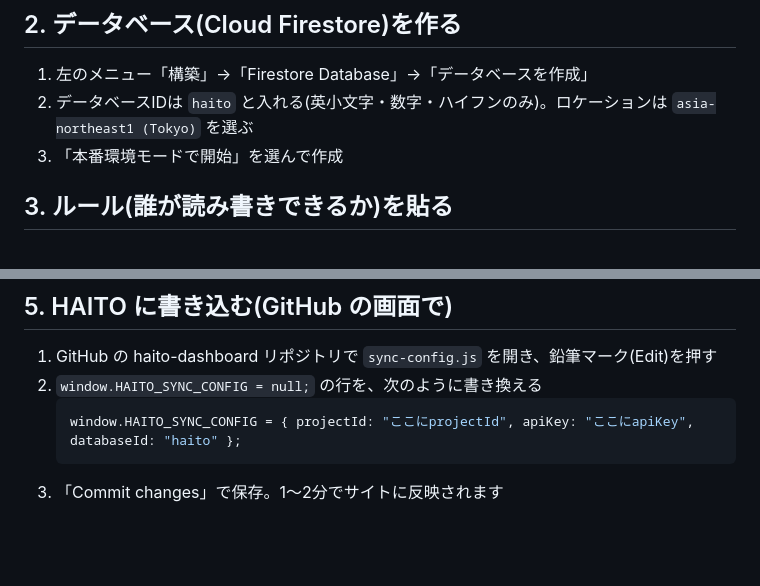
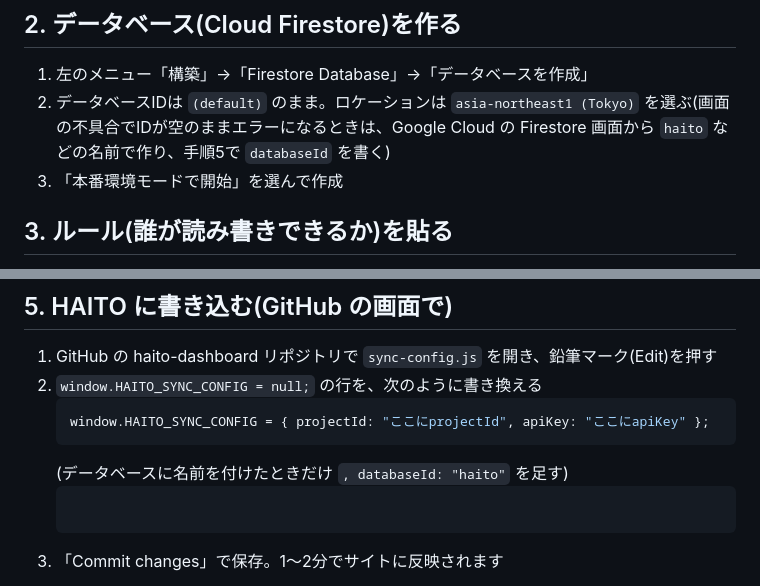
Before and after one commit to 82706991hiroto-ship-it/haito-dashboard, a Markdown page: docs/sync-setup.md, 2 parts joined by grey strips. GitHub-like rendering; blank space fills up the shorter version.

Commit message:
同期の設定手順を実際の画面に合わせて修正
Co-Authored-By: Claude Opus 5.5 <noreply@anthropic.com>
Claude-Session: https://claude.ai/code/session_01SaKqoFrp7p7VXcW3MWw2TJ

````diff
--- a/docs/sync-setup.md
+++ b/docs/sync-setup.md
@@ -11,7 +11,7 @@ HAITOの「ほかの端末と同期」は、Google の無料サービス Firebas
 
 ## 2. データベース(Cloud Firestore)を作る
 1. 左のメニュー「構築」→「Firestore Database」→「データベースを作成」
-2. データベースIDは `haito` と入れる(英小文字・数字・ハイフンのみ)。ロケーションは `asia-northeast1 (Tokyo)` を選ぶ
+2. データベースIDは `(default)` のまま。ロケーションは `asia-northeast1 (Tokyo)` を選ぶ(画面の不具合でIDが空のままエラーになるときは、Google Cloud の Firestore 画面から `haito` などの名前で作り、手順5で `databaseId` を書く)
 3. 「本番環境モードで開始」を選んで作成
 
 ## 3. ルール(誰が読み書きできるか)を貼る
@@ -27,7 +27,10 @@ HAITOの「ほかの端末と同期」は、Google の無料サービス Firebas
 1. GitHub の haito-dashboard リポジトリで `sync-config.js` を開き、鉛筆マーク(Edit)を押す
 2. `window.HAITO_SYNC_CONFIG = null;` の行を、次のように書き換える
    ```js
-   window.HAITO_SYNC_CONFIG = { projectId: "ここにprojectId", apiKey: "ここにapiKey", databaseId: "haito" };
+   window.HAITO_SYNC_CONFIG = { projectId: "ここにprojectId", apiKey: "ここにapiKey" };
+   ```
+   (データベースに名前を付けたときだけ `, databaseId: "haito"` を足す)
+   ```
    ```
 3. 「Commit changes」で保存。1〜2分でサイトに反映されます
 
````
